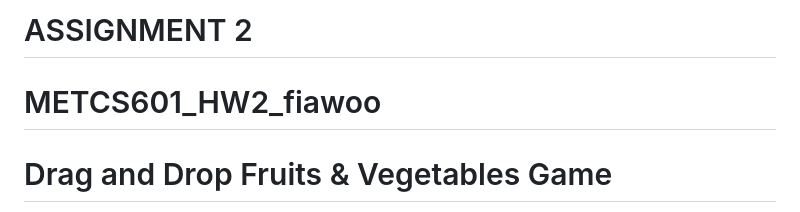
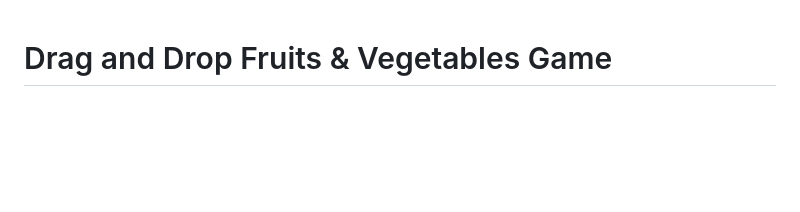
Before and after one commit to ShineGood/drag-drop, a Markdown page: README.md, the part around the change. Drawn GitHub-style; blank space fills up the shorter version.

```diff
--- a/README.md
+++ b/README.md
@@ -1,7 +1,3 @@
-# ASSIGNMENT 2
-
-# METCS601_HW2_fiawoo
-
 # Drag and Drop Fruits & Vegetables Game
 
 A simple and interactive web-based drag and drop sorting game where players sort fruits and vegetables into their correct categories before time runs out. Built with HTML, CSS, and JavaScript (ES Modules).
```
